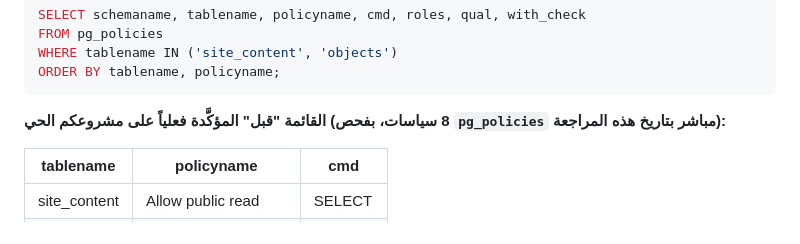
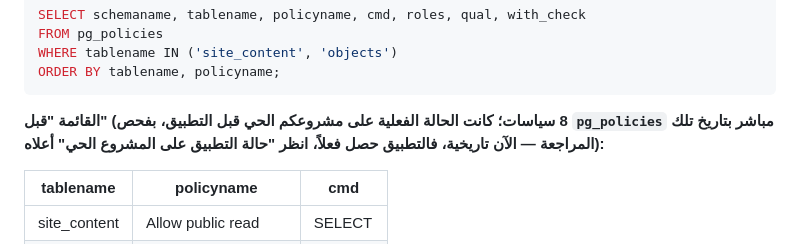
Before and after one commit to Kakramah/kaziet-abdulhalim, a Markdown page: ADMIN_SETUP.md, the part around one of its changes. Rendered like a GitHub page.

````diff
--- a/ADMIN_SETUP.md
+++ b/ADMIN_SETUP.md
@@ -246,8 +268,9 @@ FROM pg_policies
 WHERE tablename IN ('site_content', 'objects')
 ORDER BY tablename, policyname;
 ```
-**القائمة "قبل" المؤكَّدة فعلياً على مشروعكم الحي (8 سياسات، بفحص
-`pg_policies` مباشر بتاريخ هذه المراجعة):**
+**القائمة "قبل" (8 سياسات؛ كانت الحالة الفعلية على مشروعكم الحي قبل
+التطبيق، بفحص `pg_policies` مباشر بتاريخ تلك المراجعة — الآن تاريخية،
+فالتطبيق حصل فعلاً، انظر "حالة التطبيق على المشروع الحي" أعلاه):**
 
 | tablename | policyname | cmd |
 |---|---|---|
````
Also changed, not shown: other parts of ADMIN_SETUP.md (+83 -51 lines).
